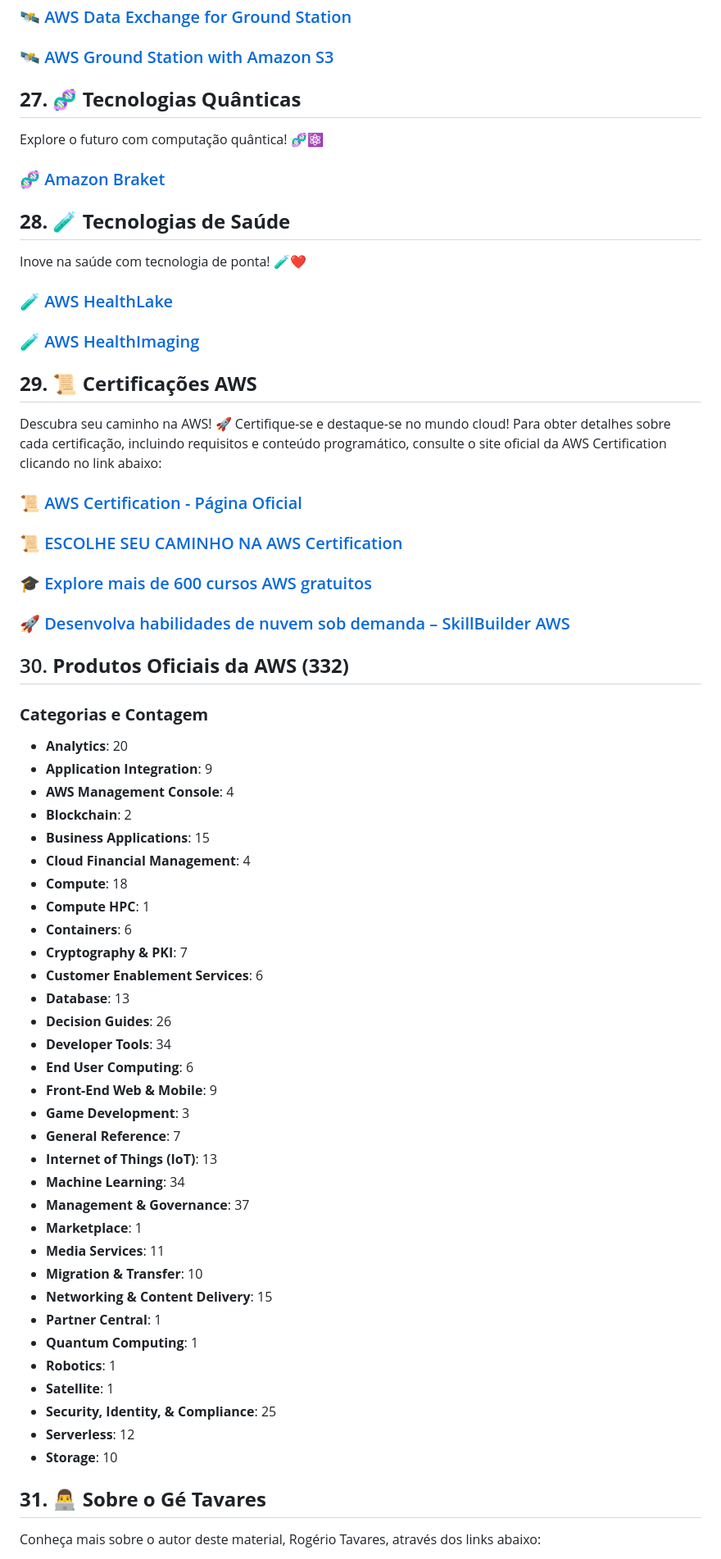
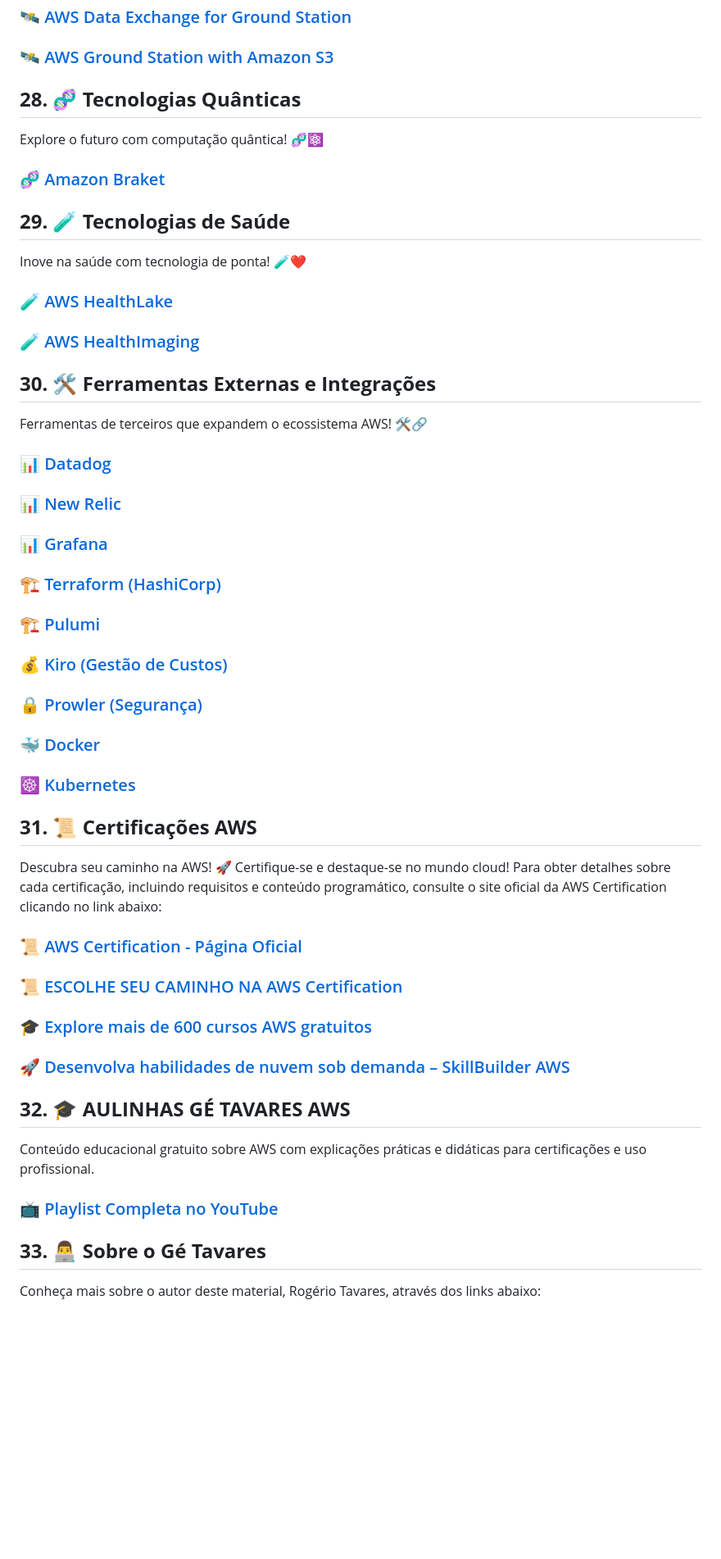
Before and after one commit to rogtavares/AWS_getavares.github.io, a Markdown page: mapamental_SAA-C03_AWS_getavares MAIO25.md, the part around one of its changes. Shown at 82% size. Rendered like a GitHub page; blank space fills up the shorter version.

Commit message:
feat: novos ajustes e correcao de categorias e menu

```diff
--- a/mapamental_SAA-C03_AWS_getavares MAIO25.md
+++ b/mapamental_SAA-C03_AWS_getavares MAIO25.md
@@ -372,16 +381,28 @@ Conecte-se ao espaço com soluções de satélite! 🛰️🌍
 ### [🛰️ AWS Data Exchange for Ground Station](https://aws.amazon.com/data-exchange/) <!-- Link válido -->
 ### [🛰️ AWS Ground Station with Amazon S3](https://aws.amazon.com/ground-station/) <!-- Link válido -->
 
-## **27. 🧬 Tecnologias Quânticas**
+## **28. 🧬 Tecnologias Quânticas**
 Explore o futuro com computação quântica! 🧬⚛️
 ### [🧬 Amazon Braket](https://aws.amazon.com/braket/) <!-- Link válido -->
 
-## **28. 🧪 Tecnologias de Saúde**
+## **29. 🧪 Tecnologias de Saúde**
 Inove na saúde com tecnologia de ponta! 🧪❤️
 ### [🧪 AWS HealthLake](https://aws.amazon.com/healthlake/) <!-- Link válido -->
 ### [🧪 AWS HealthImaging](https://aws.amazon.com/healthimaging/) <!-- Link válido e recomendado para imagens médicas -->
 
-## **29. 📜 Certificações AWS**
+## **30. 🛠️ Ferramentas Externas e Integrações**
+Ferramentas de terceiros que expandem o ecossistema AWS! 🛠️🔗
+### [📊 Datadog](https://www.datadoghq.com/) <!-- Link válido -->
+### [📊 New Relic](https://newrelic.com/) <!-- Link válido -->
+### [📊 Grafana](https://grafana.com/) <!-- Link válido -->
+### [🏗️ Terraform (HashiCorp)](https://www.hashicorp.com/products/terraform) <!-- Link válido -->
+### [🏗️ Pulumi](https://www.pulumi.com/) <!-- Link válido -->
+### [💰 Kiro (Gestão de Custos)](https://kiro.io/) <!-- Link válido -->
+### [🔒 Prowler (Segurança)](https://github.com/prowler-cloud/prowler) <!-- Link válido -->
+### [🐳 Docker](https://www.docker.com/) <!-- Link válido -->
+### [☸️ Kubernetes](https://kubernetes.io/) <!-- Link válido -->
+
+## **31. 📜 Certificações AWS**
 Descubra seu caminho na AWS! 🚀 Certifique-se e destaque-se no mundo cloud!
 Para obter detalhes sobre cada certificação, incluindo requisitos e conteúdo programático, consulte o site oficial da AWS Certification clicando no link abaixo:
 
@@ -393,43 +414,11 @@ Para obter detalhes sobre cada certificação, incluindo requisitos e conteúdo
 
 ### [🚀 Desenvolva habilidades de nuvem sob demanda – SkillBuilder AWS](https://skillbuilder.aws/)
 
-##  30. **Produtos Oficiais da AWS (332)**
+## **32. 🎓 AULINHAS GÉ TAVARES AWS**
+Conteúdo educacional gratuito sobre AWS com explicações práticas e didáticas para certificações e uso profissional.
+### [📺 Playlist Completa no YouTube](https://www.youtube.com/watch?v=8JI9wQ8sUdQ&list=PL9yDcJX2aaTVHsMXLsWSmsdeYrIx9RC9z) <!-- Link válido -->
 
-### **Categorias e Contagem**
-- **Analytics**: 20
-- **Application Integration**: 9
-- **AWS Management Console**: 4
-- **Blockchain**: 2
-- **Business Applications**: 15
-- **Cloud Financial Management**: 4
-- **Compute**: 18
-- **Compute HPC**: 1
-- **Containers**: 6
-- **Cryptography & PKI**: 7
-- **Customer Enablement Services**: 6
-- **Database**: 13
-- **Decision Guides**: 26
-- **Developer Tools**: 34
-- **End User Computing**: 6
-- **Front-End Web & Mobile**: 9
-- **Game Development**: 3
-- **General Reference**: 7
-- **Internet of Things (IoT)**: 13
-- **Machine Learning**: 34
-- **Management & Governance**: 37
-- **Marketplace**: 1
-- **Media Services**: 11
-- **Migration & Transfer**: 10
-- **Networking & Content Delivery**: 15
-- **Partner Central**: 1
-- **Quantum Computing**: 1
-- **Robotics**: 1
-- **Satellite**: 1
-- **Security, Identity, & Compliance**: 25
-- **Serverless**: 12
-- **Storage**: 10
-
-## **31. 👨‍💻 Sobre o Gé Tavares**
+## **33. 👨‍💻 Sobre o Gé Tavares**
 Conheça mais sobre o autor deste material, Rogério Tavares, através dos links abaixo:
 
 - **GitHub** 🎓: [https://github.com/rogtavares](https://github.com/rogtavares)
```
Also changed, not shown: other parts of mapamental_SAA-C03_AWS_getavares MAIO25.md (+46 -37 lines).
